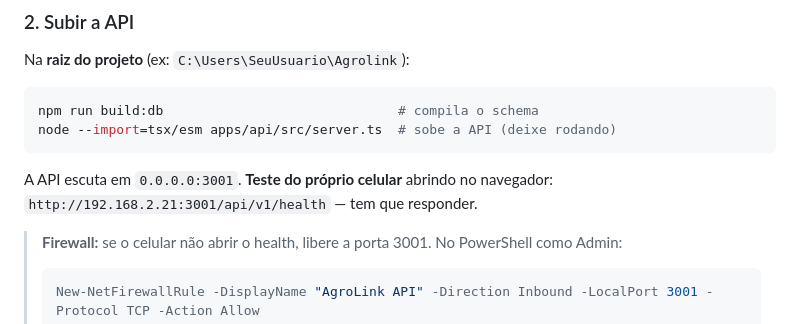
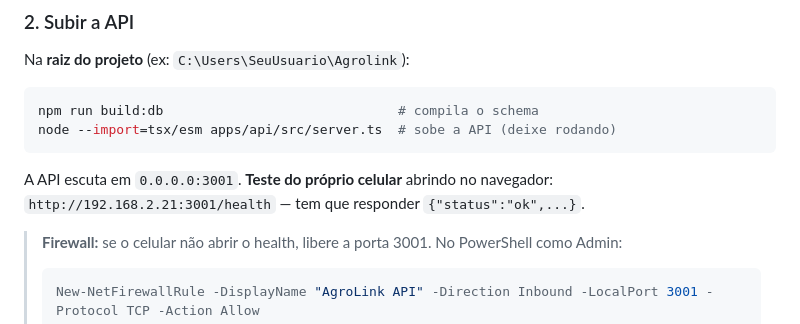
Before and after one commit to dihh196-max/Agrolink, a Markdown page: apps/mobile/BETA.md, the part around the change. Drawn GitHub-style.

Commit message:
docs(mobile): corrige URL do health check no BETA.md
O endpoint /health fica na raiz, não sob /api/v1 — corrige a URL de teste
que causava 404.

https://claude.ai/code/session_01EWMGRg6HCYmiQsgvcJAuz1

````diff
--- a/apps/mobile/BETA.md
+++ b/apps/mobile/BETA.md
@@ -54,7 +54,8 @@ node --import=tsx/esm apps/api/src/server.ts  # sobe a API (deixe rodando)
 ```
 
 A API escuta em `0.0.0.0:3001`. **Teste do próprio celular** abrindo no
-navegador: `http://192.168.2.21:3001/api/v1/health` — tem que responder.
+navegador: `http://192.168.2.21:3001/health` — tem que responder
+`{"status":"ok",...}`.
 
 > **Firewall:** se o celular não abrir o health, libere a porta 3001. No
 > PowerShell como Admin:
````
